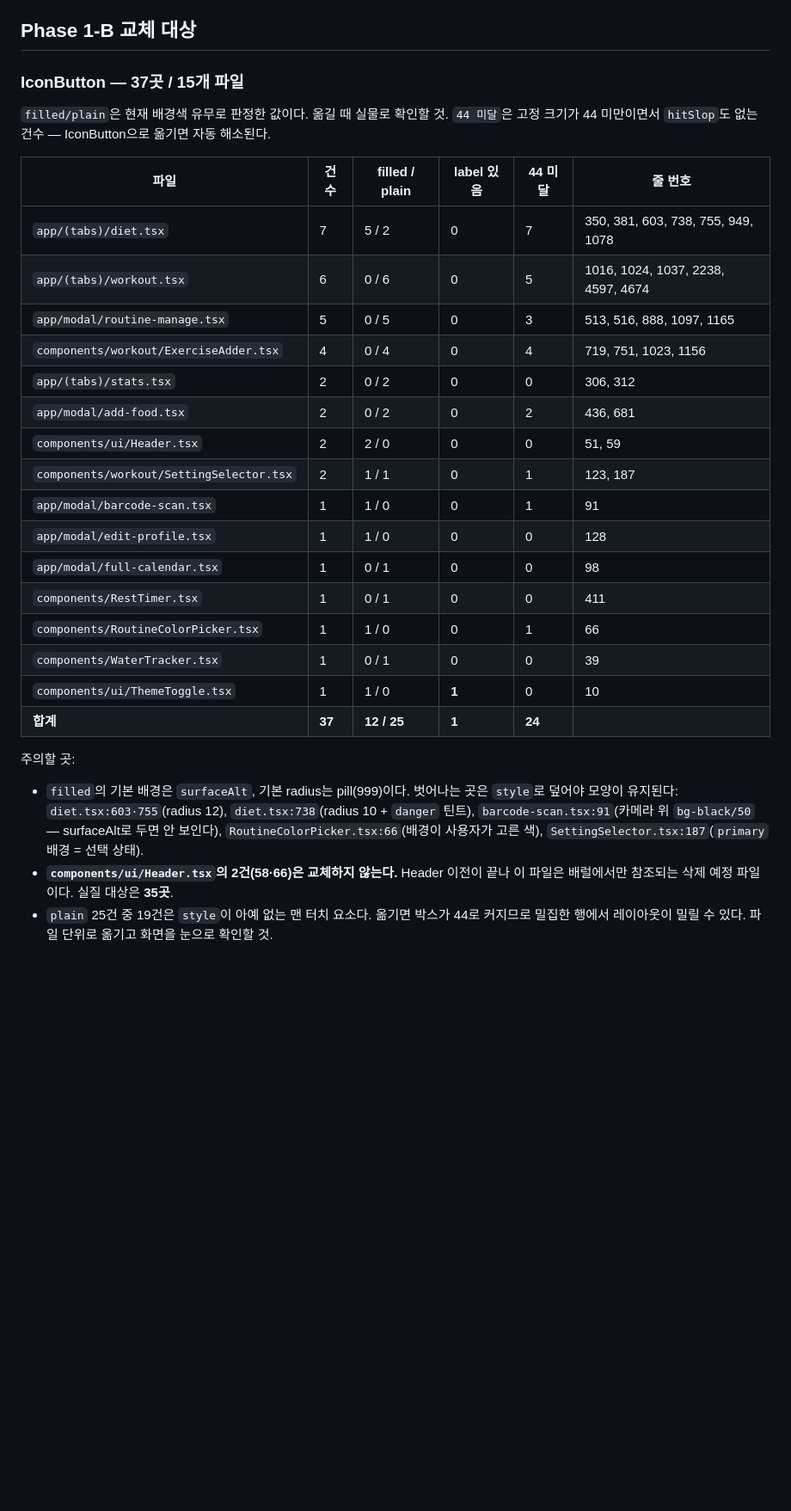
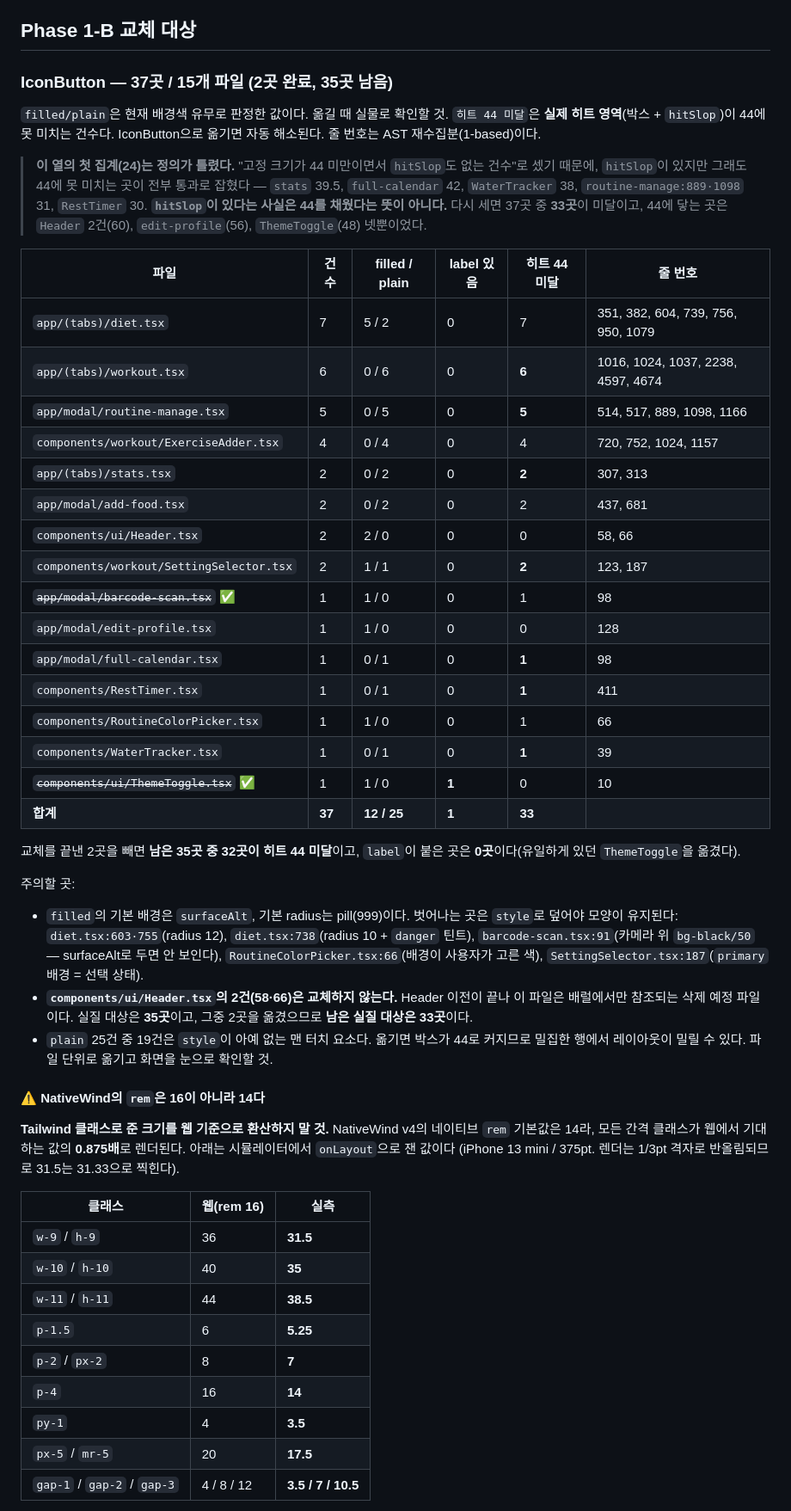
Before and after one commit to harukim1027/fit-log, a Markdown page: mobile/design-system/README.md, the part around one of its changes. Shown at 86% size. Rendered like a GitHub page; blank space fills up the shorter version.

```diff
--- a/mobile/design-system/README.md
+++ b/mobile/design-system/README.md
@@ -172,30 +172,40 @@ IconButton이 바로 그 두 가지를 위해 만들어진 컴포넌트인데도
 
 ## Phase 1-B 교체 대상
 
-### IconButton — 37곳 / 15개 파일
+### IconButton — 37곳 / 15개 파일 (2곳 완료, 35곳 남음)
 
 `filled/plain`은 현재 배경색 유무로 판정한 값이다. 옮길 때 실물로 확인할 것.
-`44 미달`은 고정 크기가 44 미만이면서 `hitSlop`도 없는 건수 —
-IconButton으로 옮기면 자동 해소된다.
+`히트 44 미달`은 **실제 히트 영역**(박스 + `hitSlop`)이 44에 못 미치는 건수다.
+IconButton으로 옮기면 자동 해소된다. 줄 번호는 AST 재수집분(1-based)이다.
 
-| 파일 | 건수 | filled / plain | label 있음 | 44 미달 | 줄 번호 |
+> **이 열의 첫 집계(24)는 정의가 틀렸다.** "고정 크기가 44 미만이면서 `hitSlop`도
+> 없는 건수"로 셌기 때문에, `hitSlop`이 있지만 그래도 44에 못 미치는 곳이 전부
+> 통과로 잡혔다 — `stats` 39.5, `full-calendar` 42, `WaterTracker` 38,
+> `routine-manage:889·1098` 31, `RestTimer` 30. **`hitSlop`이 있다는 사실은
+> 44를 채웠다는 뜻이 아니다.** 다시 세면 37곳 중 **33곳**이 미달이고, 44에 닿는
+> 곳은 `Header` 2건(60), `edit-profile`(56), `ThemeToggle`(48) 넷뿐이었다.
+
+| 파일 | 건수 | filled / plain | label 있음 | 히트 44 미달 | 줄 번호 |
 |---|---|---|---|---|---|
-| `app/(tabs)/diet.tsx` | 7 | 5 / 2 | 0 | 7 | 350, 381, 603, 738, 755, 949, 1078 |
-| `app/(tabs)/workout.tsx` | 6 | 0 / 6 | 0 | 5 | 1016, 1024, 1037, 2238, 4597, 4674 |
-| `app/modal/routine-manage.tsx` | 5 | 0 / 5 | 0 | 3 | 513, 516, 888, 1097, 1165 |
-| `components/workout/ExerciseAdder.tsx` | 4 | 0 / 4 | 0 | 4 | 719, 751, 1023, 1156 |
-| `app/(tabs)/stats.tsx` | 2 | 0 / 2 | 0 | 0 | 306, 312 |
-| `app/modal/add-food.tsx` | 2 | 0 / 2 | 0 | 2 | 436, 681 |
-| `components/ui/Header.tsx` | 2 | 2 / 0 | 0 | 0 | 51, 59 |
-| `components/workout/SettingSelector.tsx` | 2 | 1 / 1 | 0 | 1 | 123, 187 |
-| `app/modal/barcode-scan.tsx` | 1 | 1 / 0 | 0 | 1 | 91 |
+| `app/(tabs)/diet.tsx` | 7 | 5 / 2 | 0 | 7 | 351, 382, 604, 739, 756, 950, 1079 |
+| `app/(tabs)/workout.tsx` | 6 | 0 / 6 | 0 | **6** | 1016, 1024, 1037, 2238, 4597, 4674 |
+| `app/modal/routine-manage.tsx` | 5 | 0 / 5 | 0 | **5** | 514, 517, 889, 1098, 1166 |
+| `components/workout/ExerciseAdder.tsx` | 4 | 0 / 4 | 0 | 4 | 720, 752, 1024, 1157 |
+| `app/(tabs)/stats.tsx` | 2 | 0 / 2 | 0 | **2** | 307, 313 |
+| `app/modal/add-food.tsx` | 2 | 0 / 2 | 0 | 2 | 437, 681 |
+| `components/ui/Header.tsx` | 2 | 2 / 0 | 0 | 0 | 58, 66 |
+| `components/workout/SettingSelector.tsx` | 2 | 1 / 1 | 0 | **2** | 123, 187 |
+| ~~`app/modal/barcode-scan.tsx`~~ ✅ | 1 | 1 / 0 | 0 | 1 | 98 |
 | `app/modal/edit-profile.tsx` | 1 | 1 / 0 | 0 | 0 | 128 |
-| `app/modal/full-calendar.tsx` | 1 | 0 / 1 | 0 | 0 | 98 |
-| `components/RestTimer.tsx` | 1 | 0 / 1 | 0 | 0 | 411 |
+| `app/modal/full-calendar.tsx` | 1 | 0 / 1 | 0 | **1** | 98 |
+| `components/RestTimer.tsx` | 1 | 0 / 1 | 0 | **1** | 411 |
 | `components/RoutineColorPicker.tsx` | 1 | 1 / 0 | 0 | 1 | 66 |
-| `components/WaterTracker.tsx` | 1 | 0 / 1 | 0 | 0 | 39 |
-| `components/ui/ThemeToggle.tsx` | 1 | 1 / 0 | **1** | 0 | 10 |
-| **합계** | **37** | **12 / 25** | **1** | **24** | |
+| `components/WaterTracker.tsx` | 1 | 0 / 1 | 0 | **1** | 39 |
+| ~~`components/ui/ThemeToggle.tsx`~~ ✅ | 1 | 1 / 0 | **1** | 0 | 10 |
+| **합계** | **37** | **12 / 25** | **1** | **33** | |
+
+교체를 끝낸 2곳을 빼면 **남은 35곳 중 32곳이 히트 44 미달**이고, `label`이 붙은
+곳은 **0곳**이다(유일하게 있던 `ThemeToggle`을 옮겼다).
 
 주의할 곳:
 - `filled`의 기본 배경은 `surfaceAlt`, 기본 radius는 pill(999)이다.
@@ -205,7 +215,28 @@ IconButton으로 옮기면 자동 해소된다.
   `RoutineColorPicker.tsx:66`(배경이 사용자가 고른 색),
   `SettingSelector.tsx:187`(`primary` 배경 = 선택 상태).
 - **`components/ui/Header.tsx`의 2건(58·66)은 교체하지 않는다.** Header 이전이
-  끝나 이 파일은 배럴에서만 참조되는 삭제 예정 파일이다. 실질 대상은 **35곳**.
+  끝나 이 파일은 배럴에서만 참조되는 삭제 예정 파일이다. 실질 대상은 **35곳**이고,
+  그중 2곳을 옮겼으므로 **남은 실질 대상은 33곳**이다.
 - `plain` 25건 중 19건은 `style`이 아예 없는 맨 터치 요소다. 옮기면 박스가
   44로 커지므로 밀집한 행에서 레이아웃이 밀릴 수 있다. 파일 단위로 옮기고
   화면을 눈으로 확인할 것.
+
+#### ⚠️ NativeWind의 `rem`은 16이 아니라 14다
+
+**Tailwind 클래스로 준 크기를 웹 기준으로 환산하지 말 것.** NativeWind v4의
+네이티브 `rem` 기본값은 14라, 모든 간격 클래스가 웹에서 기대하는 값의
+**0.875배**로 렌더된다. 아래는 시뮬레이터에서 `onLayout`으로 잰 값이다
+(iPhone 13 mini / 375pt. 렌더는 1/3pt 격자로 반올림되므로 31.5는 31.33으로 찍힌다).
+
+| 클래스 | 웹(rem 16) | 실측 |
+|---|---|---|
+| `w-9` / `h-9` | 36 | **31.5** |
+| `w-10` / `h-10` | 40 | **35** |
+| `w-11` / `h-11` | 44 | **38.5** |
+| `p-1.5` | 6 | **5.25** |
+| `p-2` / `px-2` | 8 | **7** |
+| `p-4` | 16 | **14** |
+| `py-1` | 4 | **3.5** |
+| `px-5` / `mr-5` | 20 | **17.5** |
+| `gap-1` / `gap-2` / `gap-3` | 4 / 8 / 12 | **3.5 / 7 / 10.5** |
+
```
Also changed, not shown: other parts of mobile/design-system/README.md (+73 -15 lines).
